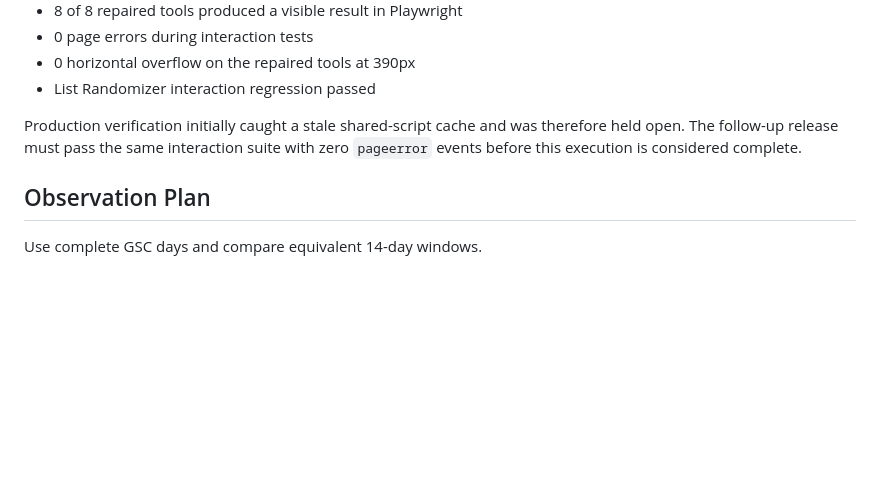
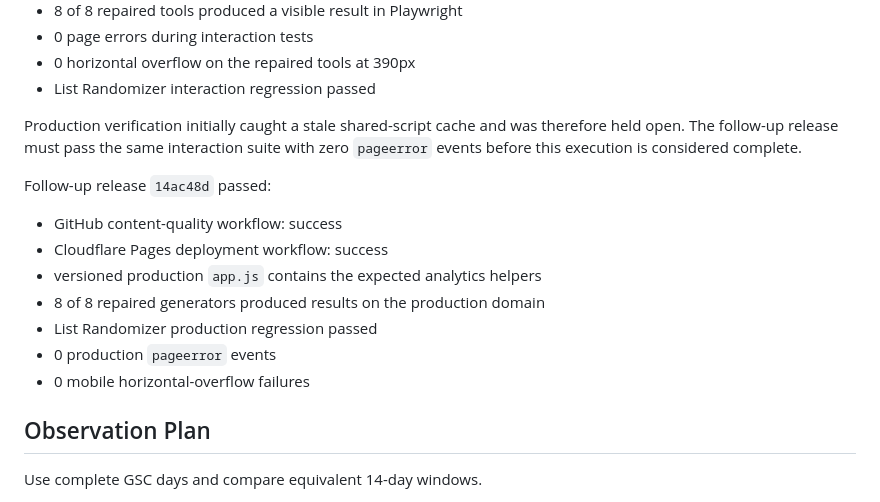
Before and after one commit to Navashu59/letsrandomize, a Markdown page: docs/AI_CONTENT_REMEDIATION_EXECUTION_2026-07-24.md, the part around the change. GitHub-like rendering; blank space fills up the shorter version.

Commit message:
docs: record production remediation verification

```diff
--- a/docs/AI_CONTENT_REMEDIATION_EXECUTION_2026-07-24.md
+++ b/docs/AI_CONTENT_REMEDIATION_EXECUTION_2026-07-24.md
@@ -106,6 +106,16 @@ Production verification initially caught a stale shared-script cache and was
 therefore held open. The follow-up release must pass the same interaction suite
 with zero `pageerror` events before this execution is considered complete.
 
+Follow-up release `14ac48d` passed:
+
+- GitHub content-quality workflow: success
+- Cloudflare Pages deployment workflow: success
+- versioned production `app.js` contains the expected analytics helpers
+- 8 of 8 repaired generators produced results on the production domain
+- List Randomizer production regression passed
+- 0 production `pageerror` events
+- 0 mobile horizontal-overflow failures
+
 ## Observation Plan
 
 Use complete GSC days and compare equivalent 14-day windows.
```
